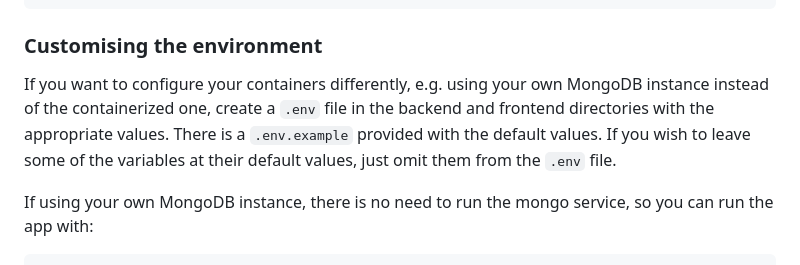
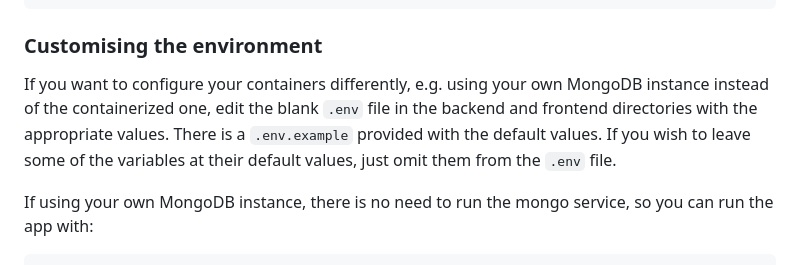
Before and after one commit to coyotiv-sose/graduation-project-mai-soup, a Markdown page: README.md, the part around the change. Drawn GitHub-style.

Commit message:
update README.md to reflect there being blank env files

```diff
--- a/README.md
+++ b/README.md
@@ -35,7 +35,7 @@ docker compose up api frontend
 
 ### Customising the environment
 
-If you want to configure your containers differently, e.g. using your own MongoDB instance instead of the containerized one, create a `.env` file in the backend and frontend directories with the appropriate values. There is a `.env.example` provided with the default values. If you wish to leave some of the variables at their default values, just omit them from the `.env` file.
+If you want to configure your containers differently, e.g. using your own MongoDB instance instead of the containerized one, edit the blank `.env` file in the backend and frontend directories with the appropriate values. There is a `.env.example` provided with the default values. If you wish to leave some of the variables at their default values, just omit them from the `.env` file.
 
 If using your own MongoDB instance, there is no need to run the mongo service, so you can run the app with:
 
```
